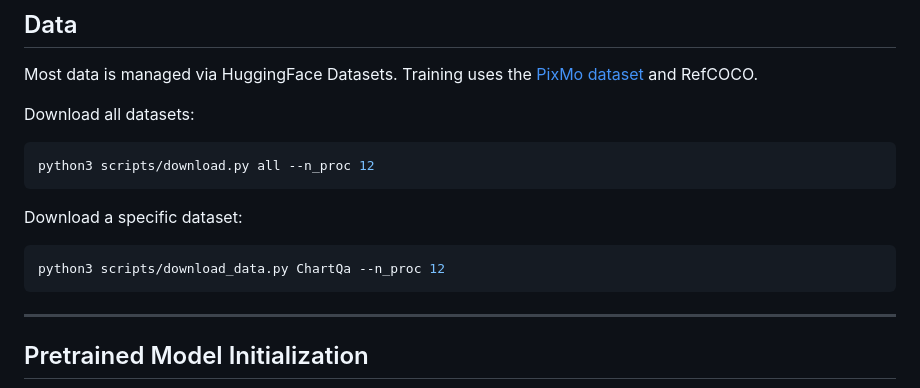
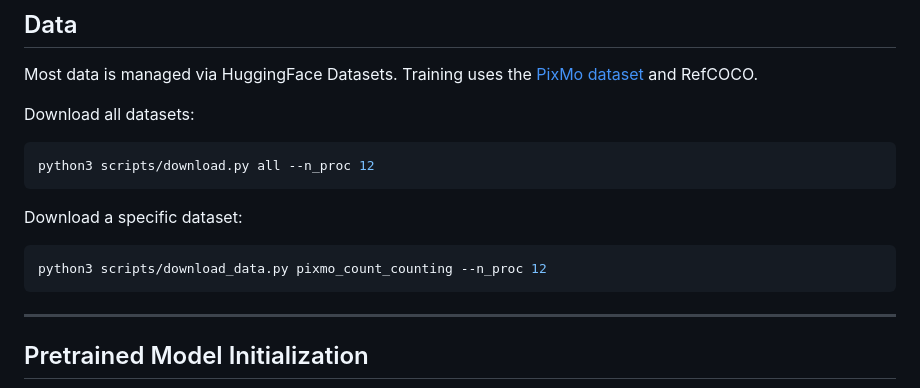
Before and after one commit to mbzuai-oryx/CoME-VL, a Markdown page: README.md, the part around the change. Rendered like a GitHub page.

Commit message:
Update dataset name in download command

````diff
--- a/README.md
+++ b/README.md
@@ -126,7 +126,7 @@ python3 scripts/download.py all --n_proc 12
 Download a specific dataset:
 
 ```bash
-python3 scripts/download_data.py ChartQa --n_proc 12
+python3 scripts/download_data.py pixmo_count_counting --n_proc 12
 ```
 
 ---
````
